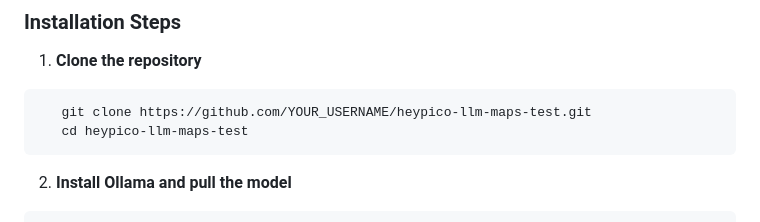
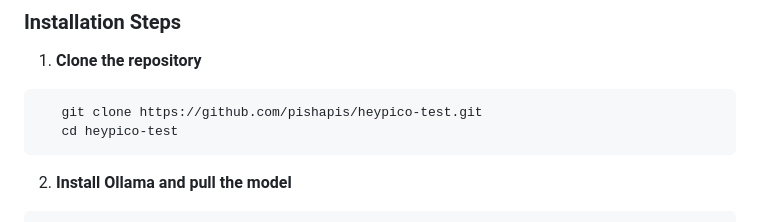
Before and after one commit to pishapis/heypico-test, a Markdown page: README.md, the part around the change. Drawn GitHub-style.

Commit message:
docs: update README.md

````diff
--- a/README.md
+++ b/README.md
@@ -82,8 +82,8 @@ This project demonstrates integration between a local Large Language Model (Olla
 
 1. **Clone the repository**
 ```bash
-   git clone https://github.com/YOUR_USERNAME/heypico-llm-maps-test.git
-   cd heypico-llm-maps-test
+   git clone https://github.com/pishapis/heypico-test.git
+   cd heypico-test
 ```
 
 2. **Install Ollama and pull the model**
````
